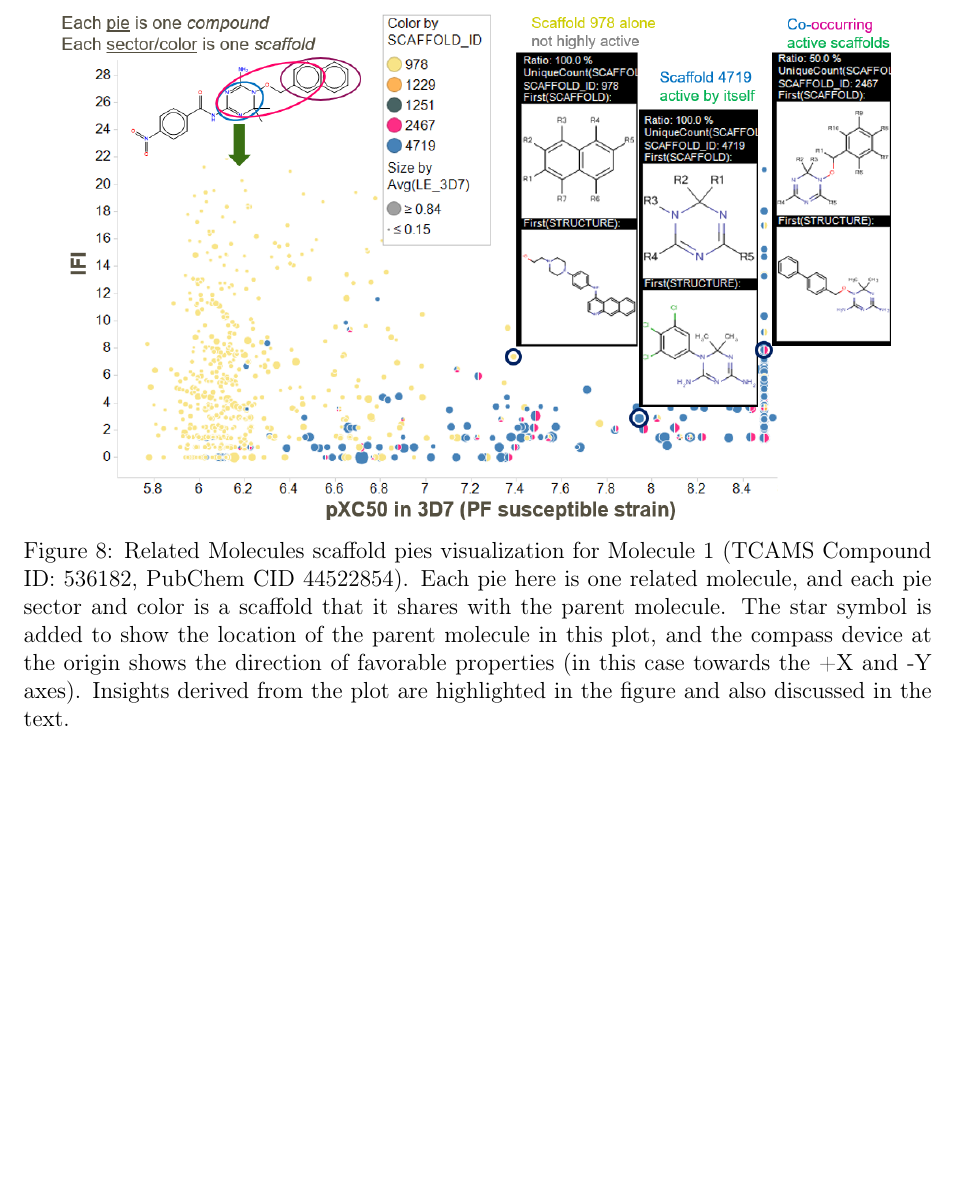
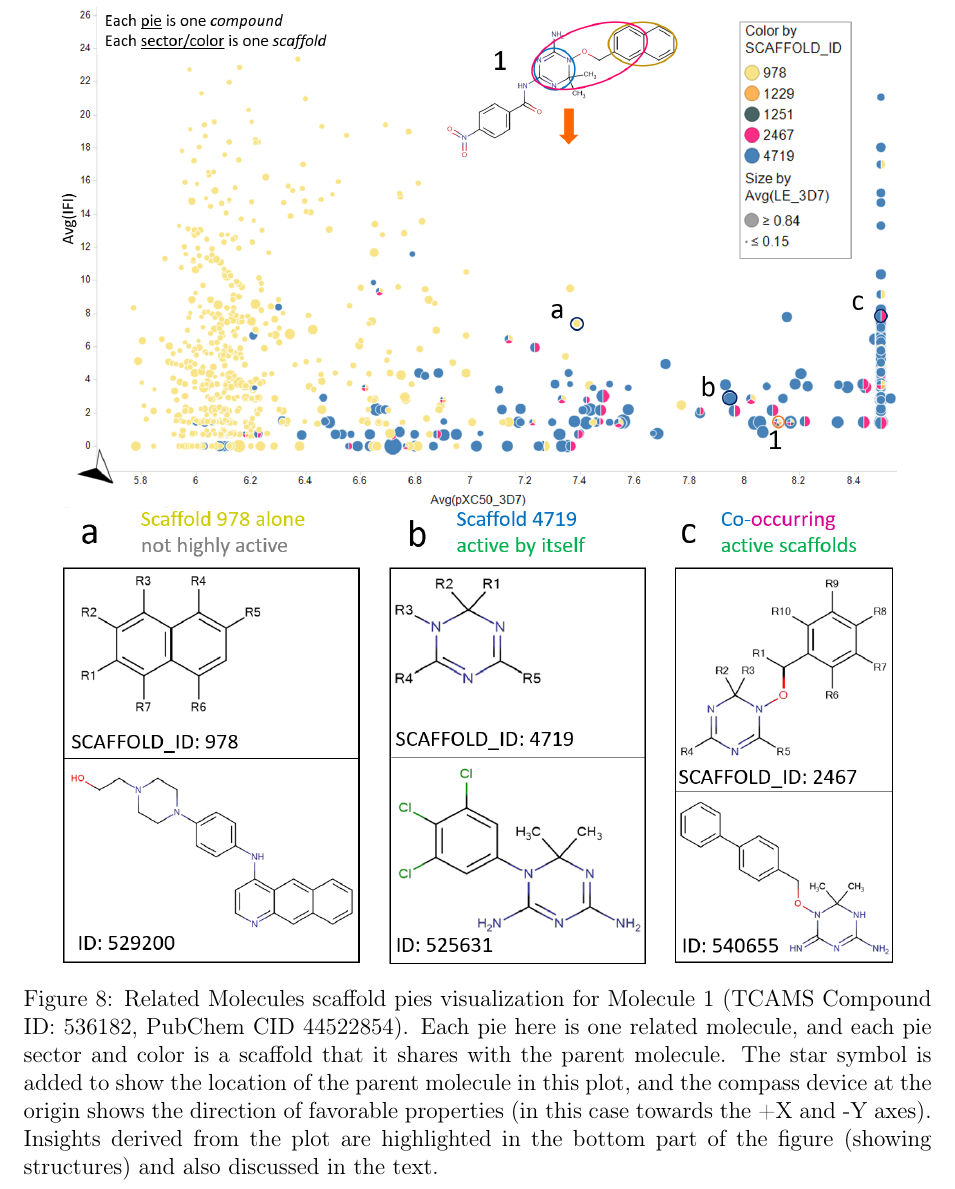
Before and after one commit to ncats/scaffoldanalytics, a LaTeX paper (scaffoldAnalyticsJCIM.tex): part of page 22 of 36 before the commit and part of page 23 of 36 after it, cut so that both start at the same text, the shorter picture padded with empty space. Compiled offline with pdfLaTeX.

Commit message:
Fig 8 refreshed - two takes

```diff
--- a/scaffoldAnalyticsJCIM.tex
+++ b/scaffoldAnalyticsJCIM.tex
@@ -761,8 +761,9 @@ Two scaffolds with ID 1920 (pyridophenyl) and 3116 (benzimidazole) shown in a tr
 \label{sec:scafwalk}
 Scaffold Walking is our term for navigating from molecule(s) through scaffolds (implicitly) to Related Molecules. This contrasts with Scaffold Hopping, which is usually defined as a complete replacement of a scaffold by another 2D-dissimilar but 3D-similar or bioisosteric scaffold. Scaffold Walking is meant to be a gradual change to the molecule, at each step retaining at least one element of its maximal Murcko scaffold (\ie at least one among the multiple scaffolds it shares with other molecules in the dataset). The concept is similar to using Graph Edit Distance\cite{GH2019GED}. In the process the SAR gets deconvoluted in terms of these scaffolds, allowing us to determine visually both the most essential scaffolds in a molecule and the best Related Molecules containing them.
 \begin{figure}
-\includegraphics[width=6in]{fig/mol1_RGtool_scafpie_v2.png}
-\caption{Related Molecules scaffold pies visualization for Molecule 1 (TCAMS Compound ID: 536182, PubChem CID 44522854). Each pie here is one related molecule, and each pie sector and color is a scaffold that it shares with the parent molecule. The star symbol is added to show the location of the parent molecule in this plot, and the compass device at the origin shows the direction of favorable properties (in this case towards the +X and -Y axes). Insights derived from the plot are highlighted in the figure and also discussed in the text.}
+  \includegraphics[width=6in]{fig/mol1_RGtool_scafpie_top_v4.png}
+  \includegraphics[width=6in]{fig/mol1_RGtool_scafpie_struc_v4.png}
+\caption{Related Molecules scaffold pies visualization for Molecule 1 (TCAMS Compound ID: 536182, PubChem CID 44522854). Each pie here is one related molecule, and each pie sector and color is a scaffold that it shares with the parent molecule. The star symbol is added to show the location of the parent molecule in this plot, and the compass device at the origin shows the direction of favorable properties (in this case towards the +X and -Y axes). Insights derived from the plot are highlighted in the bottom part of the figure (showing structures) and also discussed in the text.}
 \label{fig:scafwalk1}
 \end{figure}
 
```
Also changed, not shown: fig/mol1_RGtool_scafpie_struc_v4.PNG (added), fig/mol1_RGtool_scafpie_top_v4.PNG (added), fig/mol1_RGtool_scafpie_v3.PNG (added), scaffoldAnalyticsJCIM.tex (2 more changed lines), 2 other files.
